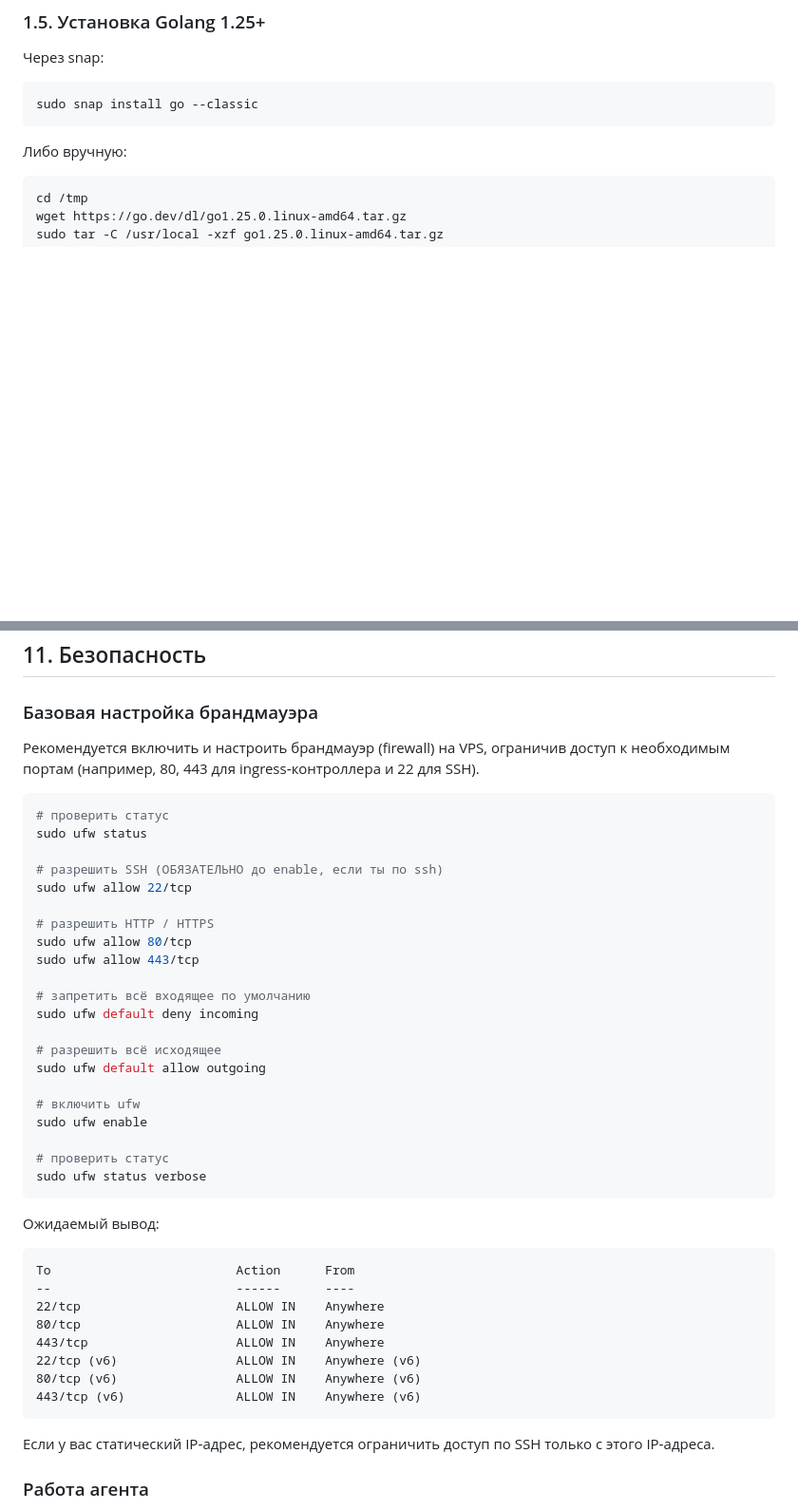
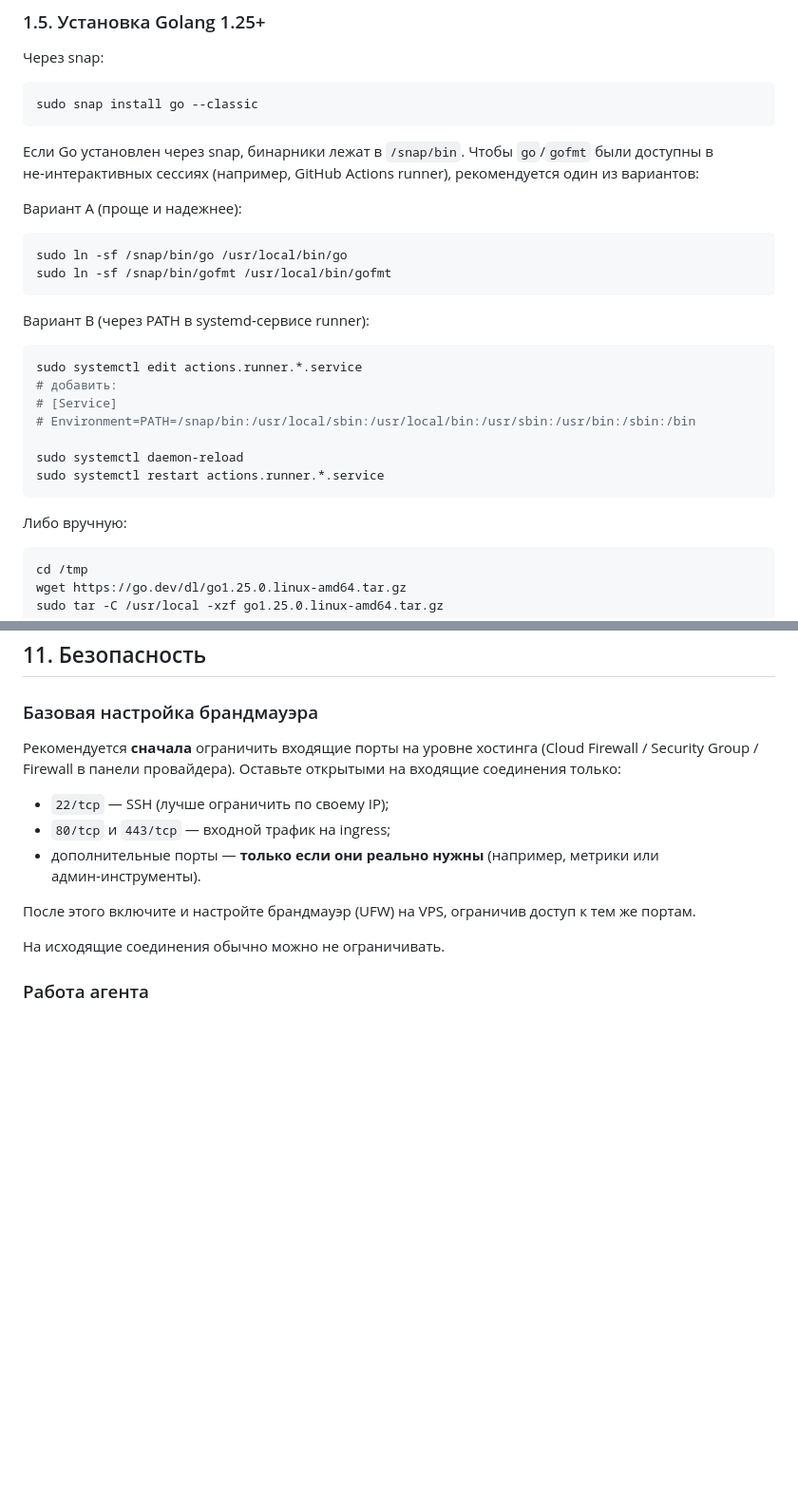
Before and after one commit to codex-k8s/project-example, a Markdown page: README_RU.md, 2 parts joined by grey strips. Shown at 95% size. Rendered like a GitHub page; blank space fills up the shorter version.

Commit message:
Update README_RU.md with firewall configuration recommendations and Go installation tips

````diff
--- a/README_RU.md
+++ b/README_RU.md
@@ -128,6 +128,29 @@ docker login
 
 ```bash
 sudo snap install go --classic
+```
+
+Если Go установлен через snap, бинарники лежат в `/snap/bin`. Чтобы `go`/`gofmt`
+были доступны в не‑интерактивных сессиях (например, GitHub Actions runner),
+рекомендуется один из вариантов:
+
+Вариант A (проще и надежнее):
+
+```bash
+sudo ln -sf /snap/bin/go /usr/local/bin/go
+sudo ln -sf /snap/bin/gofmt /usr/local/bin/gofmt
+```
+
+Вариант B (через PATH в systemd‑сервисе runner):
+
+```bash
+sudo systemctl edit actions.runner.*.service
+# добавить:
+# [Service]
+# Environment=PATH=/snap/bin:/usr/local/sbin:/usr/local/bin:/usr/sbin:/usr/bin:/sbin:/bin
+
+sudo systemctl daemon-reload
+sudo systemctl restart actions.runner.*.service
 ```
 
 Либо вручную:
@@ -411,48 +434,18 @@ Kubernetes‑манифесты и документацию под свои се
 
 ### Базовая настройка брандмауэра
 
-Рекомендуется включить и настроить брандмауэр (firewall) на VPS,
-ограничив доступ к необходимым портам (например, 80, 443 для ingress‑контроллера и 22 для SSH).
+Рекомендуется **сначала** ограничить входящие порты на уровне хостинга
+(Cloud Firewall / Security Group / Firewall в панели провайдера).
+Оставьте открытыми на входящие соединения только:
 
-```bash
-# проверить статус
-sudo ufw status
+- `22/tcp` — SSH (лучше ограничить по своему IP);
+- `80/tcp` и `443/tcp` — входной трафик на ingress;
+- дополнительные порты — **только если они реально нужны** (например, метрики или админ‑инструменты).
 
-# разрешить SSH (ОБЯЗАТЕЛЬНО до enable, если ты по ssh)
-sudo ufw allow 22/tcp
+После этого включите и настройте брандмауэр (UFW) на VPS,
+ограничив доступ к тем же портам.
 
-# разрешить HTTP / HTTPS
-sudo ufw allow 80/tcp
-sudo ufw allow 443/tcp
-
-# запретить всё входящее по умолчанию
-sudo ufw default deny incoming
-
-# разрешить всё исходящее
-sudo ufw default allow outgoing
-
-# включить ufw
-sudo ufw enable
-
-# проверить статус
-sudo ufw status verbose
-```
-
-Ожидаемый вывод:
-
-```plaintext
-To                         Action      From
---                         ------      ----
-22/tcp                     ALLOW IN    Anywhere
-80/tcp                     ALLOW IN    Anywhere
-443/tcp                    ALLOW IN    Anywhere
-22/tcp (v6)                ALLOW IN    Anywhere (v6)
-80/tcp (v6)                ALLOW IN    Anywhere (v6)
-443/tcp (v6)               ALLOW IN    Anywhere (v6)
-```
-
-Если у вас статический IP‑адрес, рекомендуется ограничить доступ по SSH
-только с этого IP‑адреса.
+На исходящие соединения обычно можно не ограничивать.
 
 ### Работа агента
 
````
